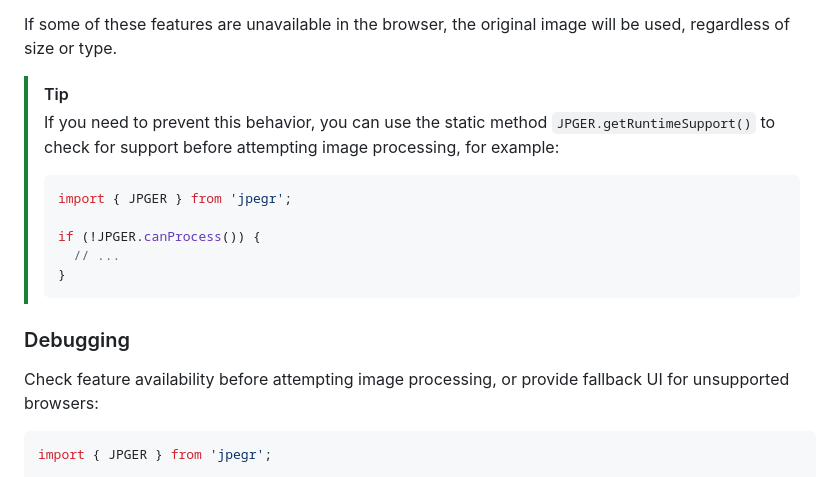
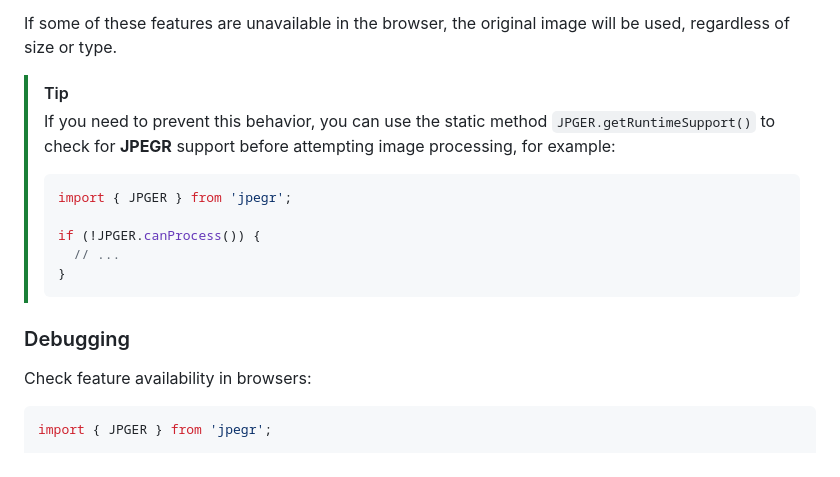
Before and after one commit to wellwelwel/jpegr, a Markdown page: README.md, the part around the change. Drawn GitHub-style.

Commit message:
docs: improve descriptions

````diff
--- a/README.md
+++ b/README.md
@@ -252,7 +252,7 @@ If some of these features are unavailable in the browser, the original image wil
 
 > [!TIP]
 >
-> If you need to prevent this behavior, you can use the static method `JPGER.getRuntimeSupport()` to check for support before attempting image processing, for example:
+> If you need to prevent this behavior, you can use the static method `JPGER.getRuntimeSupport()` to check for **JPEGR** support before attempting image processing, for example:
 >
 > ```ts
 > import { JPGER } from 'jpegr';
@@ -264,7 +264,7 @@ If some of these features are unavailable in the browser, the original image wil
 
 ### Debugging
 
-Check feature availability before attempting image processing, or provide fallback UI for unsupported browsers:
+Check feature availability in browsers:
 
 ```ts
 import { JPGER } from 'jpegr';
````
